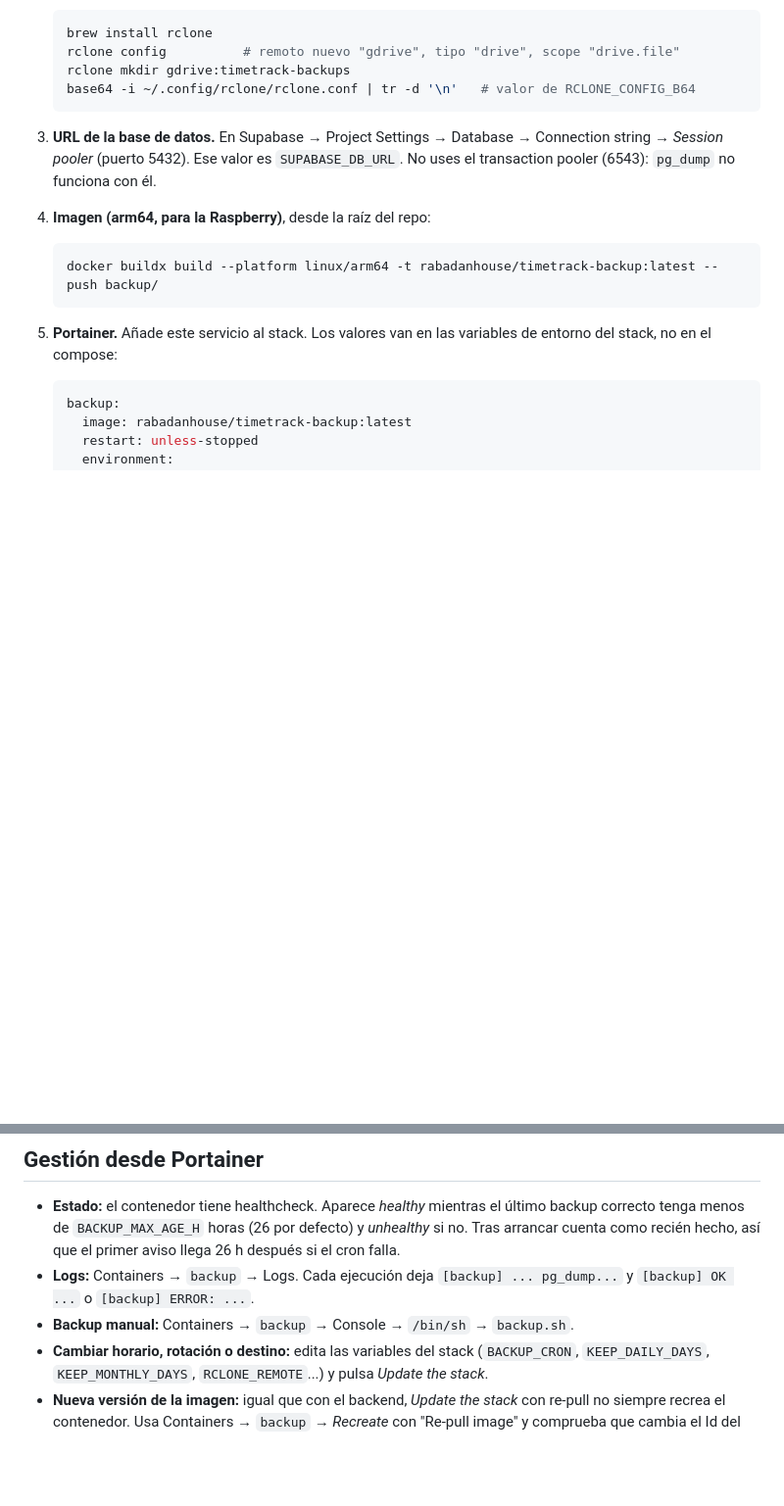
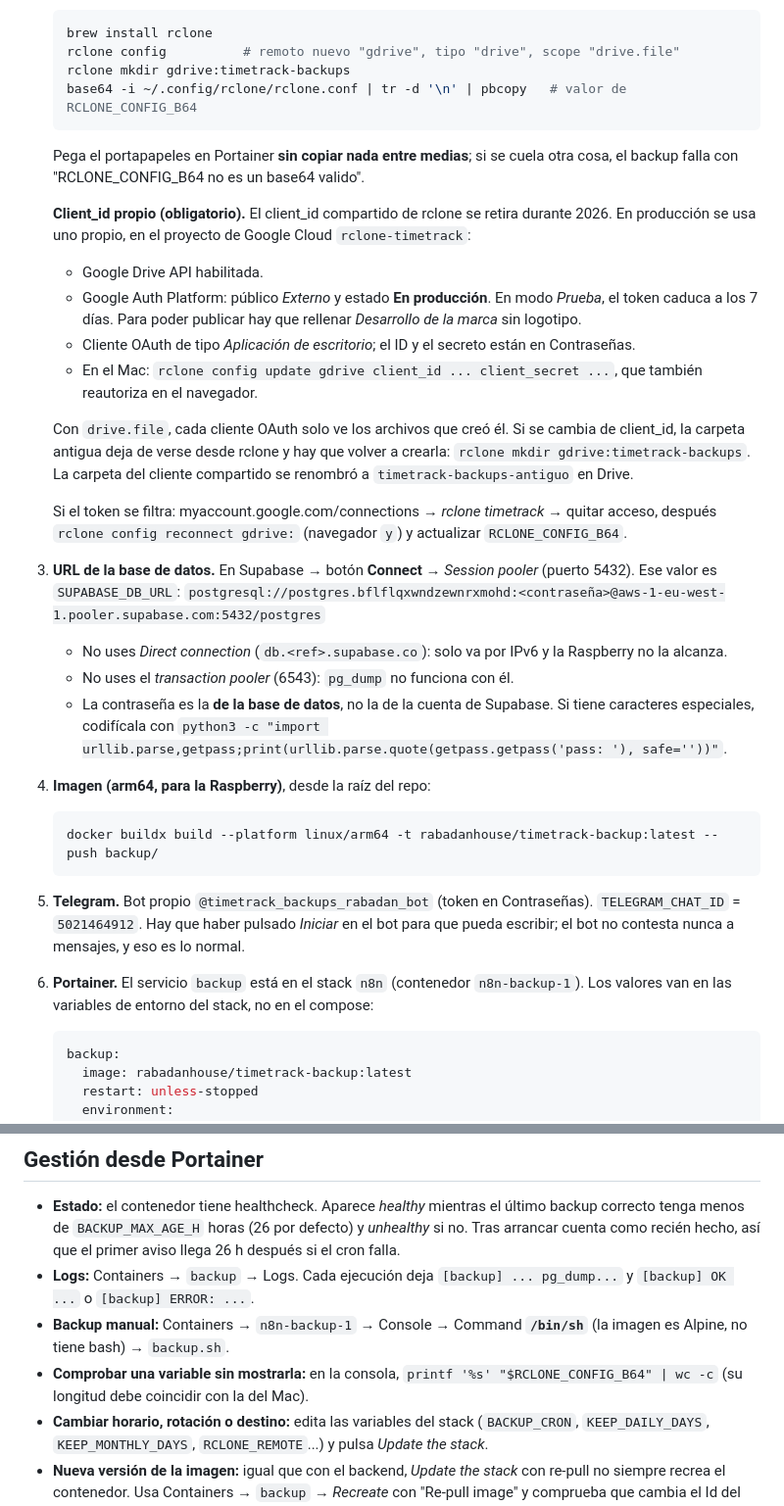
Before and after one commit to carlosrabadan059-cpu/Timetrack, a Markdown page: docs/backups.md, 2 parts joined by grey strips. Shown at 98% size. Drawn GitHub-style; blank space fills up the shorter version.

Commit message:
docs(backup): puesta en marcha real — client_id propio, Session pooler, Telegram y Portainer
Co-Authored-By: Claude Opus 5.5 <noreply@anthropic.com>

````diff
--- a/docs/backups.md
+++ b/docs/backups.md
@@ -26,17 +26,34 @@ En el Mac, salvo donde se indique.
    brew install rclone
    rclone config          # remoto nuevo "gdrive", tipo "drive", scope "drive.file"
    rclone mkdir gdrive:timetrack-backups
-   base64 -i ~/.config/rclone/rclone.conf | tr -d '\n'   # valor de RCLONE_CONFIG_B64
+   base64 -i ~/.config/rclone/rclone.conf | tr -d '\n' | pbcopy   # valor de RCLONE_CONFIG_B64
    ```
+   Pega el portapapeles en Portainer **sin copiar nada entre medias**; si se cuela otra cosa, el backup falla con "RCLONE_CONFIG_B64 no es un base64 valido".
 
-3. **URL de la base de datos.** En Supabase → Project Settings → Database → Connection string → *Session pooler* (puerto 5432). Ese valor es `SUPABASE_DB_URL`. No uses el transaction pooler (6543): `pg_dump` no funciona con él.
+   **Client_id propio (obligatorio).** El client_id compartido de rclone se retira durante 2026. En producción se usa uno propio, en el proyecto de Google Cloud `rclone-timetrack`:
+   - Google Drive API habilitada.
+   - Google Auth Platform: público *Externo* y estado **En producción**. En modo *Prueba*, el token caduca a los 7 días. Para poder publicar hay que rellenar *Desarrollo de la marca* sin logotipo.
+   - Cliente OAuth de tipo *Aplicación de escritorio*; el ID y el secreto están en Contraseñas.
+   - En el Mac: `rclone config update gdrive client_id ... client_secret ...`, que también reautoriza en el navegador.
+
+   Con `drive.file`, cada cliente OAuth solo ve los archivos que creó él. Si se cambia de client_id, la carpeta antigua deja de verse desde rclone y hay que volver a crearla: `rclone mkdir gdrive:timetrack-backups`. La carpeta del cliente compartido se renombró a `timetrack-backups-antiguo` en Drive.
+
+   Si el token se filtra: myaccount.google.com/connections → *rclone timetrack* → quitar acceso, después `rclone config reconnect gdrive:` (navegador `y`) y actualizar `RCLONE_CONFIG_B64`.
+
+3. **URL de la base de datos.** En Supabase → botón **Connect** → *Session pooler* (puerto 5432). Ese valor es `SUPABASE_DB_URL`:
+   `postgresql://postgres.bflflqxwndzewnrxmohd:<contraseña>@aws-1-eu-west-1.pooler.supabase.com:5432/postgres`
+   - No uses *Direct connection* (`db.<ref>.supabase.co`): solo va por IPv6 y la Raspberry no la alcanza.
+   - No uses el *transaction pooler* (6543): `pg_dump` no funciona con él.
+   - La contraseña es la **de la base de datos**, no la de la cuenta de Supabase. Si tiene caracteres especiales, codifícala con `python3 -c "import urllib.parse,getpass;print(urllib.parse.quote(getpass.getpass('pass: '), safe=''))"`.
 
 4. **Imagen (arm64, para la Raspberry)**, desde la raíz del repo:
    ```sh
    docker buildx build --platform linux/arm64 -t rabadanhouse/timetrack-backup:latest --push backup/
    ```
 
-5. **Portainer.** Añade este servicio al stack. Los valores van en las variables de entorno del stack, no en el compose:
+5. **Telegram.** Bot propio `@timetrack_backups_rabadan_bot` (token en Contraseñas). `TELEGRAM_CHAT_ID` = `5021464912`. Hay que haber pulsado *Iniciar* en el bot para que pueda escribir; el bot no contesta nunca a mensajes, y eso es lo normal.
+
+6. **Portainer.** El servicio `backup` está en el stack `n8n` (contenedor `n8n-backup-1`). Los valores van en las variables de entorno del stack, no en el compose:
    ```yaml
    backup:
      image: rabadanhouse/timetrack-backup:latest
@@ -60,7 +77,8 @@ En el Mac, salvo donde se indique.
 
 - **Estado:** el contenedor tiene healthcheck. Aparece *healthy* mientras el último backup correcto tenga menos de `BACKUP_MAX_AGE_H` horas (26 por defecto) y *unhealthy* si no. Tras arrancar cuenta como recién hecho, así que el primer aviso llega 26 h después si el cron falla.
 - **Logs:** Containers → `backup` → Logs. Cada ejecución deja `[backup] ... pg_dump...` y `[backup] OK ...` o `[backup] ERROR: ...`.
-- **Backup manual:** Containers → `backup` → Console → `/bin/sh` → `backup.sh`.
+- **Backup manual:** Containers → `n8n-backup-1` → Console → Command **`/bin/sh`** (la imagen es Alpine, no tiene bash) → `backup.sh`.
+- **Comprobar una variable sin mostrarla:** en la consola, `printf '%s' "$RCLONE_CONFIG_B64" | wc -c` (su longitud debe coincidir con la del Mac).
 - **Cambiar horario, rotación o destino:** edita las variables del stack (`BACKUP_CRON`, `KEEP_DAILY_DAYS`, `KEEP_MONTHLY_DAYS`, `RCLONE_REMOTE`...) y pulsa *Update the stack*.
 - **Nueva versión de la imagen:** igual que con el backend, *Update the stack* con re-pull no siempre recrea el contenedor. Usa Containers → `backup` → *Recreate* con "Re-pull image" y comprueba que cambia el Id del contenedor.
 
````
Also changed, not shown: CLAUDE.md (+1 -0 lines).
